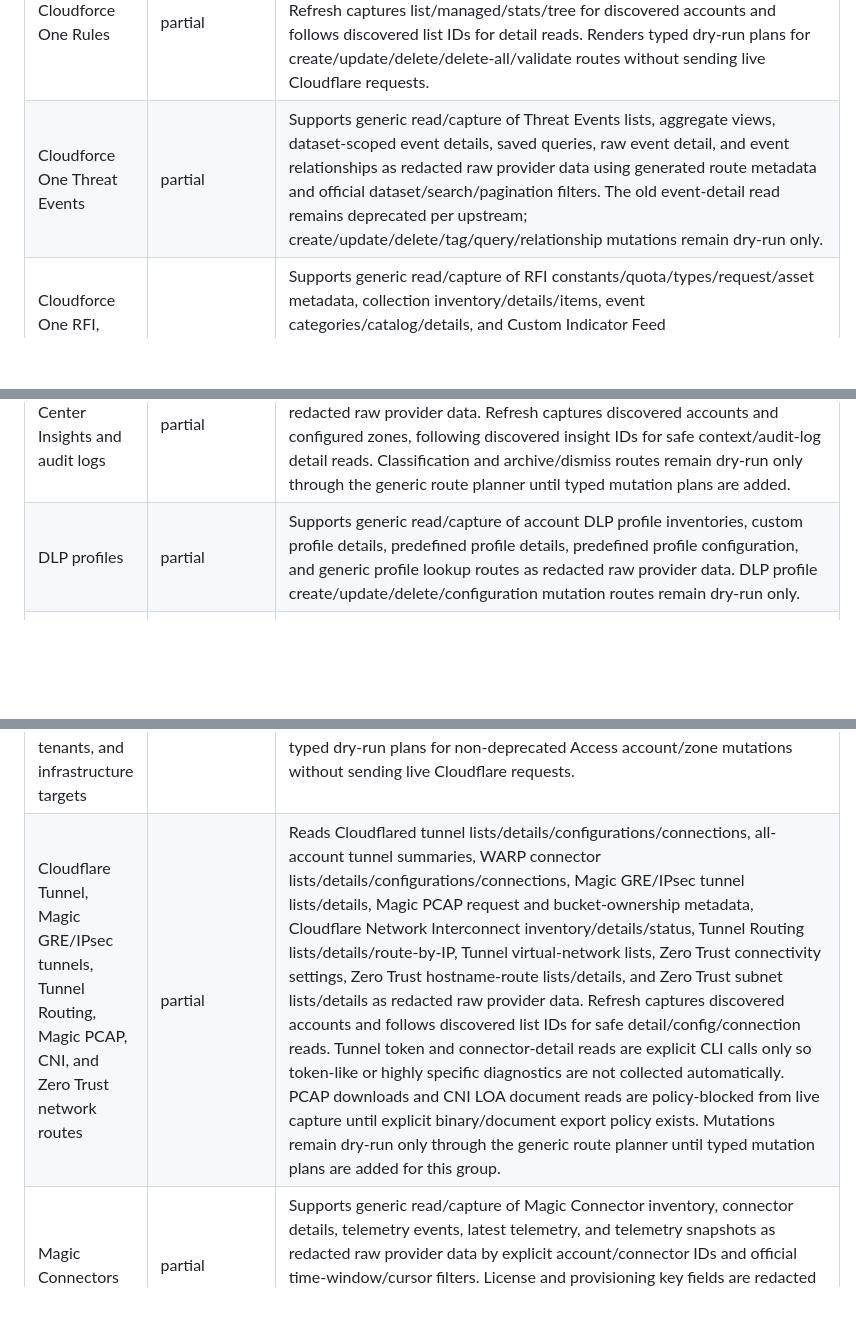
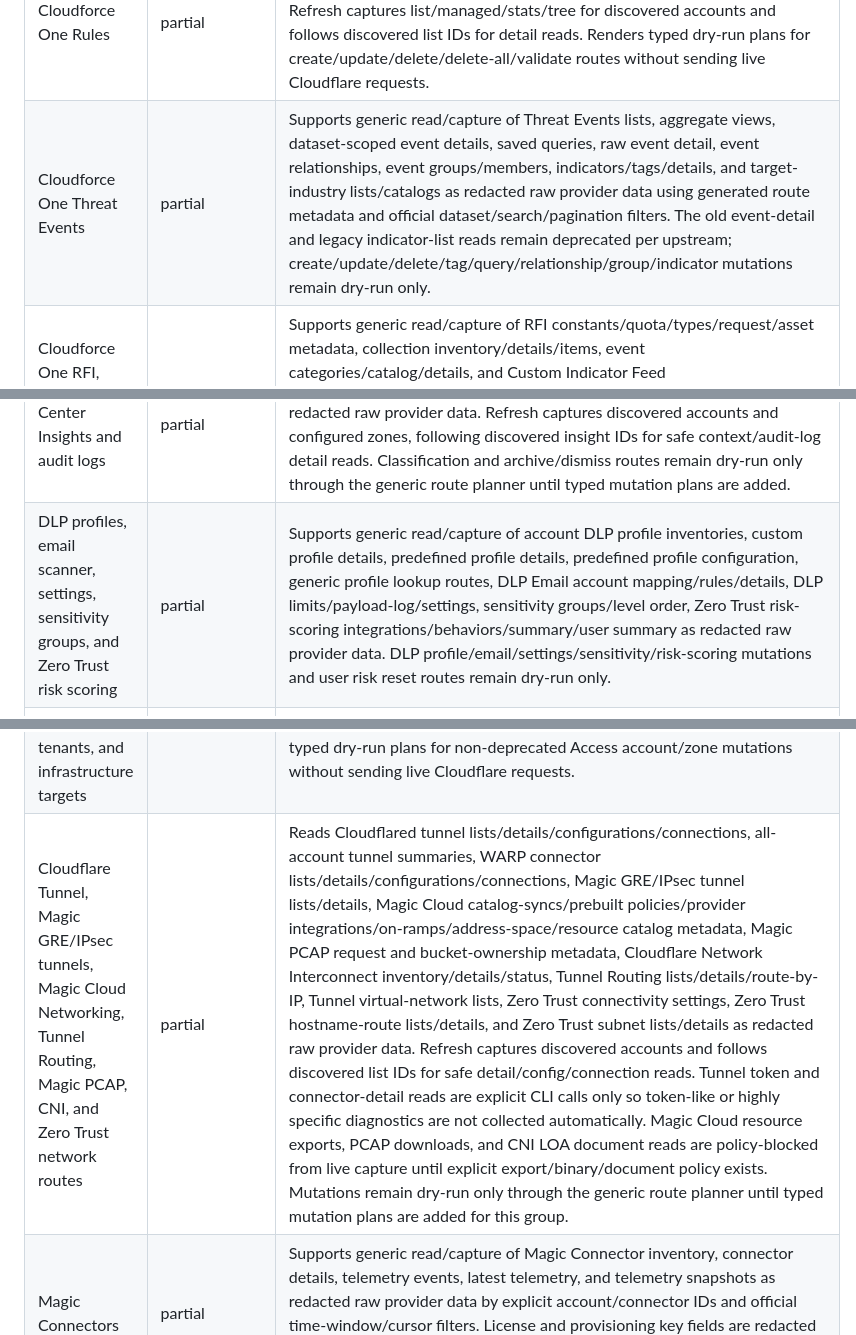
Before and after one commit to tzekid/cloudio, a Markdown page: docs/provider-coverage.md, 3 parts joined by grey strips. GitHub-like rendering; blank space fills up the shorter version.

```diff
--- a/docs/provider-coverage.md
+++ b/docs/provider-coverage.md
@@ -75,13 +77,13 @@ Current POC status is intentionally narrow and read-only:
 | Account Rulesets and Zone Rulesets | partial | Reads account and zone ruleset lists/details/versions as redacted raw provider data during refresh and exposes entrypoint, entrypoint-version, and version rules-by-tag reads by explicit CLI arguments. Renders typed dry-run plans for ruleset create/update/delete, entrypoint update, rule create/update/delete, and version delete routes without sending live Cloudflare requests. |
 | Rules Lists | partial | Supports generic read/capture of account Rules Lists, list details, bulk-operation status, list items, and item details as redacted raw provider data with official pagination/search filters. List create/update/delete and item/bulk mutation routes remain dry-run only. |
 | Cloudforce One Rules | partial | Reads Cloudforce One account rule lists, managed rules, dashboard stats, folder tree, searchable results, and rule details as redacted raw provider data. Refresh captures list/managed/stats/tree for discovered accounts and follows discovered list IDs for detail reads. Renders typed dry-run plans for create/update/delete/delete-all/validate routes without sending live Cloudflare requests. |
-| Cloudforce One Threat Events | partial | Supports generic read/capture of Threat Events lists, aggregate views, dataset-scoped event details, saved queries, raw event detail, and event relationships as redacted raw provider data using generated route metadata and official dataset/search/pagination filters. The old event-detail read remains deprecated per upstream; create/update/delete/tag/query/relationship mutations remain dry-run only. |
+| Cloudforce One Threat Events | partial | Supports generic read/capture of Threat Events lists, aggregate views, dataset-scoped event details, saved queries, raw event detail, event relationships, event groups/members, indicators/tags/details, and target-industry lists/catalogs as redacted raw provider data using generated route metadata and official dataset/search/pagination filters. The old event-detail and legacy indicator-list reads remain deprecated per upstream; create/update/delete/tag/query/relationship/group/indicator mutations remain dry-run only. |
 | Cloudforce One RFI, collections, categories, and indicator feeds | partial | Supports generic read/capture of RFI constants/quota/types/request/asset metadata, collection inventory/details/items, event categories/catalog/details, and Custom Indicator Feed inventory/permission/detail metadata as redacted raw provider data. Collection exports and indicator-feed data/download routes are plan-renderable but policy-blocked from live capture because they can return bulk content exports. RFI, collection, event-category, and indicator-feed mutations remain dry-run only. |
 | Security scans, sinkholes, and abuse reports | partial | Supports generic read/capture of Cloudforce One scan configuration/open-port results, vulnerability scanner inventory/details, sinkhole configuration/details/ingresses, abuse-report inventory, and abuse-report mitigation state as redacted raw provider data. Abuse-report detail and email reads are policy-blocked from live capture because they can expose complaint message content; scan, sinkhole, and abuse mutation/appeal routes remain dry-run only. |
 | Advanced DDoS Protection and Brand Protection | partial | Supports generic read/capture of account Advanced DNS/TCP Protection prefixes, allowlists, SYN filters/rules, TCP flow filters/rules, protection status, Cloudforce One Brand Protection domain/logo queries and matches, logo-match inventory, logo metadata, domain-search matches/queries/query counts, letter templates, takedown notices/letters/PDFs, and legacy Brand Protection alerts/brands/submissions/tracked-domain reads as redacted raw provider data. Brand Protection logo-match downloads, domain-match downloads, and signed-url reads are policy-blocked from live capture until Cloudio has explicit export/signed-url handling. DDoS and Brand Protection mutation routes remain dry-run only. |
 | IP Access Rules | partial | Reads user/account/zone IP Access rule lists with official filters as redacted raw provider data, follows user/account list IDs for detail reads, and captures configured-zone lists during refresh. Renders typed dry-run plans for user/account/zone create/update/delete routes without sending live Cloudflare requests. Zone detail reads are absent from the current Cloudflare schema and remain unsupported. |
 | Security Center Insights and audit logs | partial | Reads account and zone Security Center insight lists, class/severity/type counts, account issue types, insight context, and insight audit logs as redacted raw provider data. Refresh captures discovered accounts and configured zones, following discovered insight IDs for safe context/audit-log detail reads. Classification and archive/dismiss routes remain dry-run only through the generic route planner until typed mutation plans are added. |
-| DLP profiles | partial | Supports generic read/capture of account DLP profile inventories, custom profile details, predefined profile details, predefined profile configuration, and generic profile lookup routes as redacted raw provider data. DLP profile create/update/delete/configuration mutation routes remain dry-run only. |
+| DLP profiles, email scanner, settings, sensitivity groups, and Zero Trust risk scoring | partial | Supports generic read/capture of account DLP profile inventories, custom profile details, predefined profile details, predefined profile configuration, generic profile lookup routes, DLP Email account mapping/rules/details, DLP limits/payload-log/settings, sensitivity groups/level order, Zero Trust risk-scoring integrations/behaviors/summary/user summary as redacted raw provider data. DLP profile/email/settings/sensitivity/risk-scoring mutations and user risk reset routes remain dry-run only. |
 | API Shield discovery, endpoint management, labels, settings, schema validation, and client certificates | partial | Reads configured-zone API Shield discovery OpenAPI, discovered operations, endpoint operations, schemas, Schema Validation uploaded-schema inventory/details/hosts/extracted operations, labels, configuration, client certificate inventory, and hostname associations as redacted raw provider data. Refresh follows discovered discovery operation IDs, endpoint operation IDs, and client-certificate IDs for safe detail reads; managed/user label detail reads and schema-operation extraction are explicit by ID. Mutations remain dry-run only through generic route planning until typed mutation plans are added. |
 | Email Routing | partial | Reads account destination-address lists/details and zone Email Routing settings, DNS settings, rules/details, and catch-all rule as redacted raw provider data. Refresh follows discovered address and rule IDs for safe detail reads. Mutations remain dry-run only through generic route planning. |
 | Email Auth and Email Sending | partial | Reads zone DMARC report status, explicit SPF inspection by record ID, account Email Sending limits, and zone Email Sending subdomain inventory/details/DNS/status as redacted raw provider data. Refresh captures DMARC status, sending limits, subdomain lists, and discovered subdomain detail/DNS/status reads. Current Cloudflare Email Sending inventory routes require API Email + Global API Key auth in the official schema; token-only or unauthorized credentials are recorded as skipped/permission diagnostics. Send and DNS-fix mutations remain dry-run only through generic route planning. |
@@ -105,7 +108,7 @@ Current POC status is intentionally narrow and read-only:
 | Custom Pages, Custom Assets, and Access Custom Pages | partial | Reads account and zone Custom Pages and Custom Assets lists/details plus account-level Access custom pages as redacted raw provider data. Refresh captures discovered accounts and configured zones, following `id`, `name`, or `uid` detail identifiers where present. Renders typed dry-run plans for custom page updates, preview tokens, asset create/update/delete, and Access custom page create/update/delete without sending live Cloudflare requests. |
 | Custom Hostnames, Web3 Hostnames, and Zone Snippets | partial | Reads zone custom-hostname lists/details/quota/fallback-origin configuration, Web3 hostname inventory/details/IPFS Universal Path content-list metadata, and zone snippet lists, snippet rules, snippet metadata, and explicit snippet content as redacted raw provider data. Generic capture follows configured or explicit zone IDs; snippet content reads are explicit by snippet name. Mutations remain dry-run only through generic route planning until typed mutation plans are added. |
 | Access applications, policies, identity, service tokens, keys, logs, mTLS, certificates, SCIM discovery, tenants, and infrastructure targets | partial | Reads account and zone Access applications, application policies, groups, identity providers, service tokens, account reusable policies, tags, keys, authentication logs, authenticator device AAGUIDs, IdP federation grants, SAML certificate sets/PEM, SCIM update logs, SCIM discovery metadata, tenant details/account-types/accounts/entitlements/memberships by explicit tenant ID, account/zone mTLS certificates/settings, account/zone short-lived certificate CAs, and Infrastructure Access target lists/details as redacted raw provider data. Refresh captures discovered accounts and configured zones, following discovered list IDs where available. Renders typed dry-run plans for non-deprecated Access account/zone mutations without sending live Cloudflare requests. |
-| Cloudflare Tunnel, Magic GRE/IPsec tunnels, Tunnel Routing, Magic PCAP, CNI, and Zero Trust network routes | partial | Reads Cloudflared tunnel lists/details/configurations/connections, all-account tunnel summaries, WARP connector lists/details/configurations/connections, Magic GRE/IPsec tunnel lists/details, Magic PCAP request and bucket-ownership metadata, Cloudflare Network Interconnect inventory/details/status, Tunnel Routing lists/details/route-by-IP, Tunnel virtual-network lists, Zero Trust connectivity settings, Zero Trust hostname-route lists/details, and Zero Trust subnet lists/details as redacted raw provider data. Refresh captures discovered accounts and follows discovered list IDs for safe detail/config/connection reads. Tunnel token and connector-detail reads are explicit CLI calls only so token-like or highly specific diagnostics are not collected automatically. PCAP downloads and CNI LOA document reads are policy-blocked from live capture until explicit binary/document export policy exists. Mutations remain dry-run only through the generic route planner until typed mutation plans are added for this group. |
+| Cloudflare Tunnel, Magic GRE/IPsec tunnels, Magic Cloud Networking, Tunnel Routing, Magic PCAP, CNI, and Zero Trust network routes | partial | Reads Cloudflared tunnel lists/details/configurations/connections, all-account tunnel summaries, WARP connector lists/details/configurations/connections, Magic GRE/IPsec tunnel lists/details, Magic Cloud catalog-syncs/prebuilt policies/provider integrations/on-ramps/address-space/resource catalog metadata, Magic PCAP request and bucket-ownership metadata, Cloudflare Network Interconnect inventory/details/status, Tunnel Routing lists/details/route-by-IP, Tunnel virtual-network lists, Zero Trust connectivity settings, Zero Trust hostname-route lists/details, and Zero Trust subnet lists/details as redacted raw provider data. Refresh captures discovered accounts and follows discovered list IDs for safe detail/config/connection reads. Tunnel token and connector-detail reads are explicit CLI calls only so token-like or highly specific diagnostics are not collected automatically. Magic Cloud resource exports, PCAP downloads, and CNI LOA document reads are policy-blocked from live capture until explicit export/binary/document policy exists. Mutations remain dry-run only through the generic route planner until typed mutation plans are added for this group. |
 | Magic Connectors | partial | Supports generic read/capture of Magic Connector inventory, connector details, telemetry events, latest telemetry, and telemetry snapshots as redacted raw provider data by explicit account/connector IDs and official time-window/cursor filters. License and provisioning key fields are redacted before output or persistence. Connector create/update/replace/delete routes remain dry-run only. |
 | Zero Trust Gateway, organization, and users | partial | Reads account-level Zero Trust device settings, Gateway account/configuration/egress/logging data, DNS destination IPs, app types, categories, operations, locations, proxy endpoints, rules, inherited tenant rules, SSH audit settings, application review status, Gateway certificates, PAC files, lists/items, organization/DoH settings, and users/session/failed-login/last-seen identity data as redacted raw provider data. Refresh captures discovered accounts and follows discovered list IDs for safe detail reads; active-session nonce detail reads are explicit CLI calls only. Mutations remain dry-run only through the generic route planner until typed mutation plans are added for this group. |
 | Zero Trust device policy and physical devices | partial | Reads Global WARP override state, default and custom device settings profiles, Split Tunnel include/exclude lists, Local Domain Fallback lists, zone device certificate provisioning status, and cursor-paginated physical-device inventory/details as redacted raw provider data. Device policy, certificate provisioning, physical-device delete/revoke, and registration delete/revoke mutations remain dry-run only. |
```
Also changed, not shown: other parts of docs/provider-coverage.md (+7 -4 lines).
